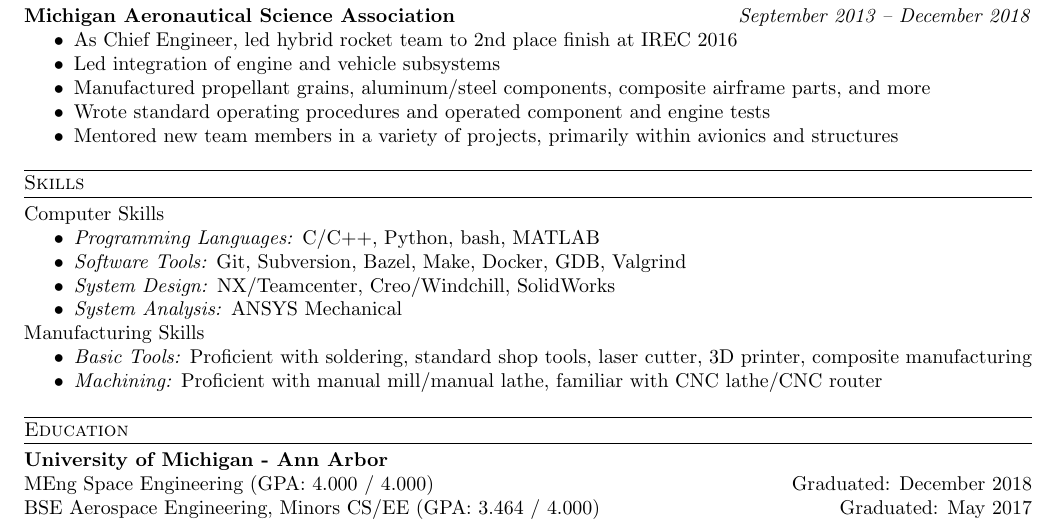
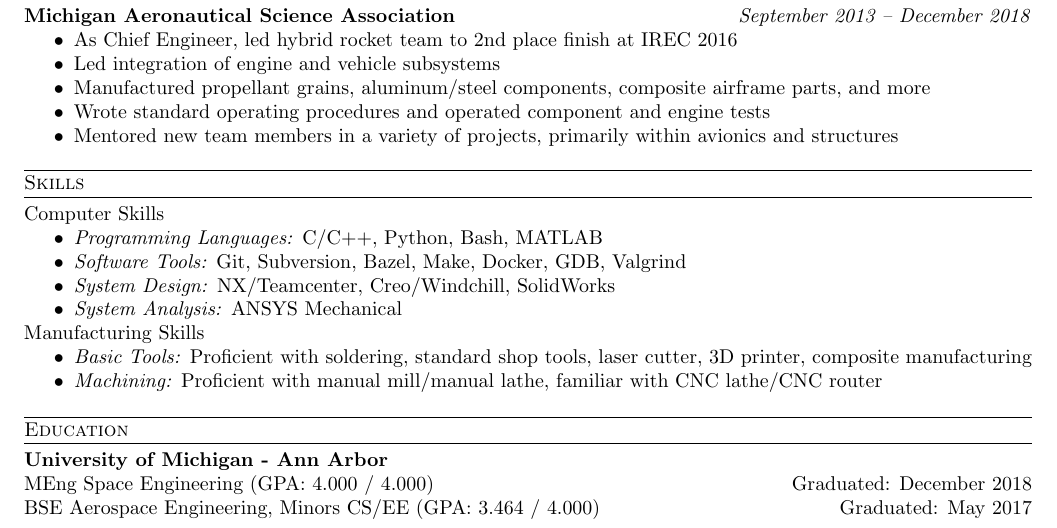
Before and after one commit to akamoltres/resume, a LaTeX CV (resume_v2.tex): part of the page, cut so that both start at the same text. Compiled offline with pdfLaTeX; a LaTeX package or settings file that is missing is left out.

Commit message:
technically it is capitalized

```diff
--- a/resume_v2.tex
+++ b/resume_v2.tex
@@ -105,7 +105,7 @@
 
 \subsection{Computer Skills}
 \begin{itemize}
-    \item \textit{Programming Languages:} C/C++, Python, bash, MATLAB
+    \item \textit{Programming Languages:} C/C++, Python, Bash, MATLAB
     \item \textit{Software Tools:} Git, Subversion, Bazel, Make, Docker, GDB, Valgrind
     \item \textit{System Design:} NX/Teamcenter, Creo/Windchill, SolidWorks
     \item \textit{System Analysis:} ANSYS Mechanical
```
